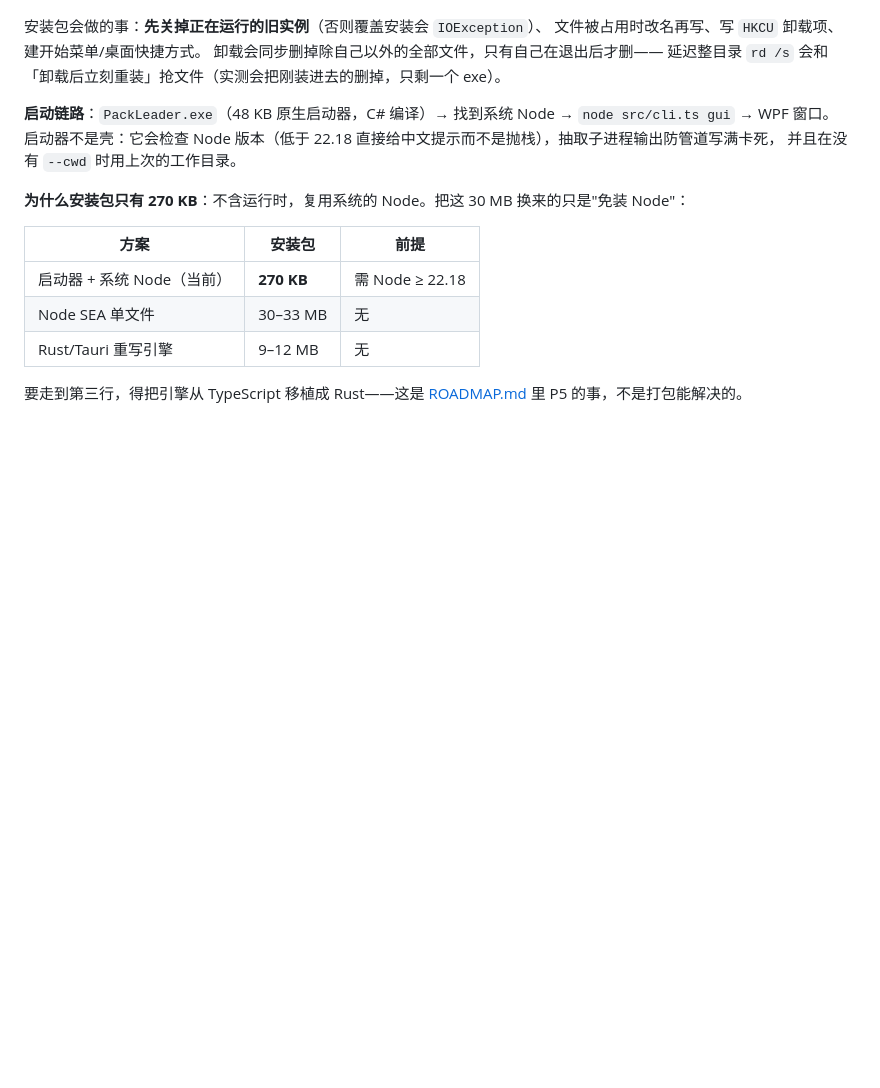
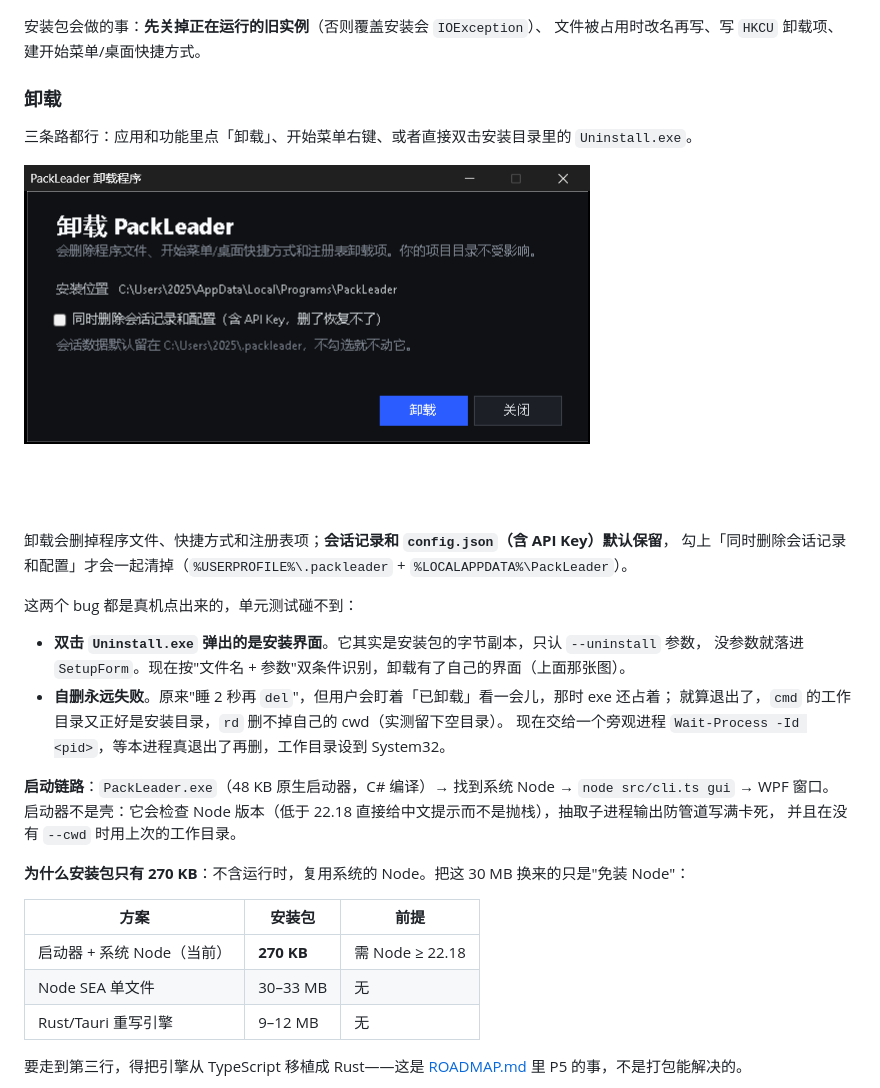
Before and after one commit to wangzkiss/PackLeader, a Markdown page: README.md, the part around the change. GitHub-like rendering; pictures changed too: docs/uninstall.png (added); blank space fills up the shorter version.

Commit message:
fix(dist): 双击 Uninstall.exe 弹的是安装界面 —— 给卸载做独立界面，自删改由旁观进程等进程退出
问题（用户报的截图）：点目录里的 Uninstall.exe，弹出来的是「PackLeader 安装程序」。
根因：Uninstall.exe 是安装包的字节副本，程序只认 --uninstall 参数，
双击时没有任何参数，就掉进 SetupForm。

修法：
- 卸载意图改成「文件名 + 参数」双条件：exe 名以 Uninstall 开头也算，
  这样双击、注册表 UninstallString、静默 /S 三条路都对
- 新增 UninstallForm：与安装界面同一套深色样式，显示安装位置、
  「同时删除会话记录和配置（含 API Key）」勾选项（默认不勾）、进度与结果
- Uninstall(silent, purgeData) 支持 --purge：额外删 %USERPROFILE%\.packleader
  和 %LOCALAPPDATA%\PackLeader，返回删除的文件数

顺带修掉一个只有真机才暴露的自删 bug：
原来「睡 2 秒再 del + rd」。两个问题：
1. 用户会盯着「已卸载」看几秒，那时 exe 还占着，del 必然失败
2. cmd 的工作目录就是安装目录，rd 删不掉自己的 cwd（实测留下空目录 + 1 个 exe）
现在改成起一个旁观 powershell：Wait-Process -Id <pid> 等本进程退出后再删，
工作目录设到 System32，并且用 Remove-Item -Recurse 兜底。
界面路径在 FormClosed 里才排删除，静默路径在 Uninstall 末尾排。

真机验证（每一步都是实际操作，不是推断）：
- 双击 Uninstall.exe → 标题「PackLeader 卸载程序」（之前是「PackLeader 安装程序」）
- 键盘 Tab+Space 触发卸载 → 文件剩 1 个（运行中的自己）、快捷方式与注册表已清
- Alt+F4 关窗 → 6 秒后目录消失、0 文件
- 静默 `--uninstall /S --purge` → 程序目录 + 两个数据目录全部消失（数据已备份还原）
- 重装回 25 文件 / 559 KB，开始菜单与注册表都正常

```diff
--- a/README.md
+++ b/README.md
@@ -223,8 +223,23 @@ dist\PackLeader-Setup-0.1.0.exe --uninstall /S # 静默卸载（或开始菜单
 
 安装包会做的事：**先关掉正在运行的旧实例**（否则覆盖安装会 `IOException`）、
 文件被占用时改名再写、写 `HKCU` 卸载项、建开始菜单/桌面快捷方式。
-卸载会同步删掉除自己以外的全部文件，只有自己在退出后才删——
-延迟整目录 `rd /s` 会和「卸载后立刻重装」抢文件（实测会把刚装进去的删掉，只剩一个 exe）。
+
+### 卸载
+
+三条路都行：应用和功能里点「卸载」、开始菜单右键、或者直接双击安装目录里的 `Uninstall.exe`。
+
+![卸载](docs/uninstall.png)
+
+卸载会删掉程序文件、快捷方式和注册表项；**会话记录和 `config.json`（含 API Key）默认保留**，
+勾上「同时删除会话记录和配置」才会一起清掉（`%USERPROFILE%\.packleader` + `%LOCALAPPDATA%\PackLeader`）。
+
+这两个 bug 都是真机点出来的，单元测试碰不到：
+
+- **双击 `Uninstall.exe` 弹出的是安装界面**。它其实是安装包的字节副本，只认 `--uninstall` 参数，
+  没参数就落进 `SetupForm`。现在按"文件名 + 参数"双条件识别，卸载有了自己的界面（上面那张图）。
+- **自删永远失败**。原来"睡 2 秒再 `del`"，但用户会盯着「已卸载」看一会儿，那时 exe 还占着；
+  就算退出了，`cmd` 的工作目录又正好是安装目录，`rd` 删不掉自己的 cwd（实测留下空目录）。
+  现在交给一个旁观进程 `Wait-Process -Id <pid>`，等本进程真退出了再删，工作目录设到 System32。
 
 **启动链路**：`PackLeader.exe`（48 KB 原生启动器，C# 编译）→ 找到系统 Node → `node src/cli.ts gui` → WPF 窗口。
 启动器不是壳：它会检查 Node 版本（低于 22.18 直接给中文提示而不是抛栈），抽取子进程输出防管道写满卡死，
```
Also changed, not shown: 1 other file.
